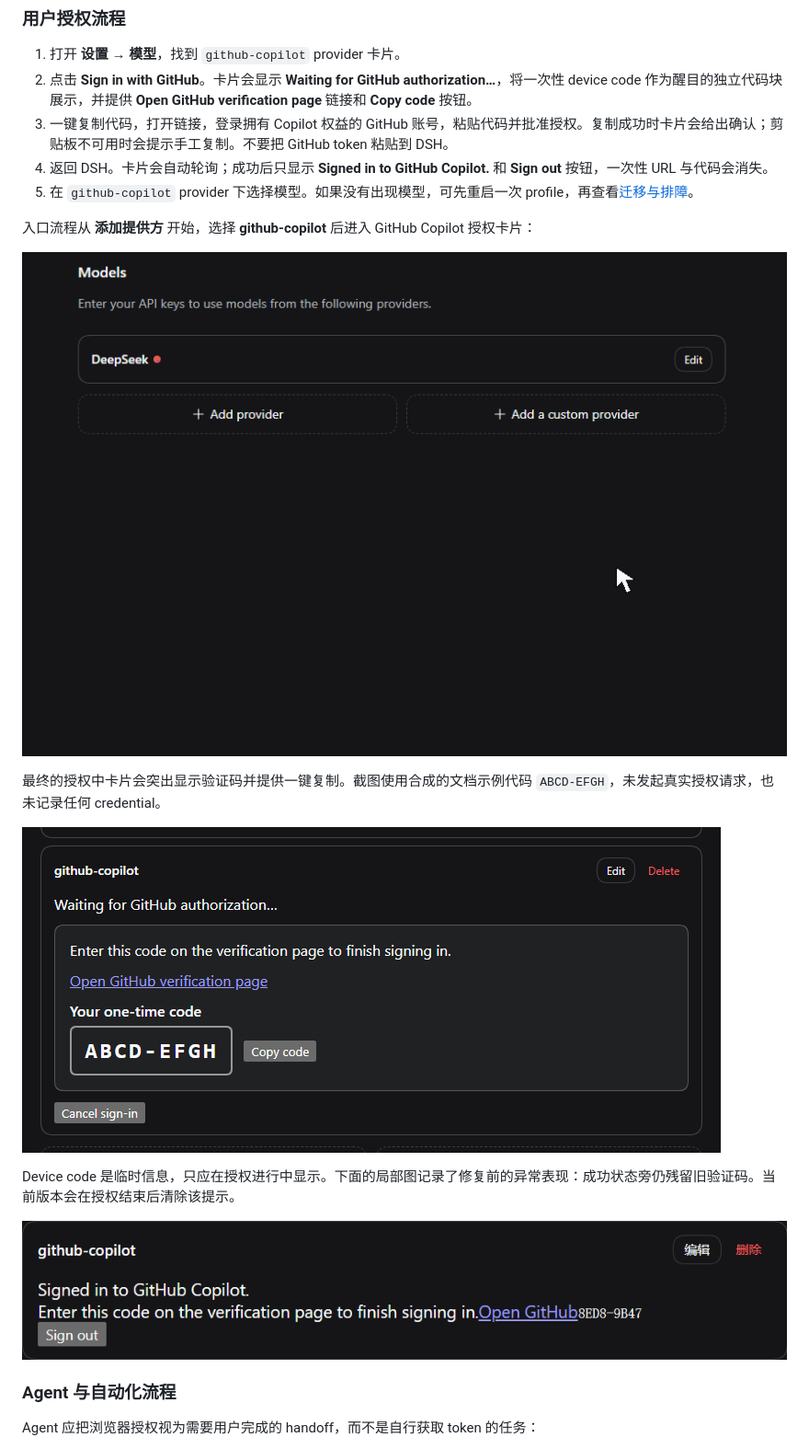
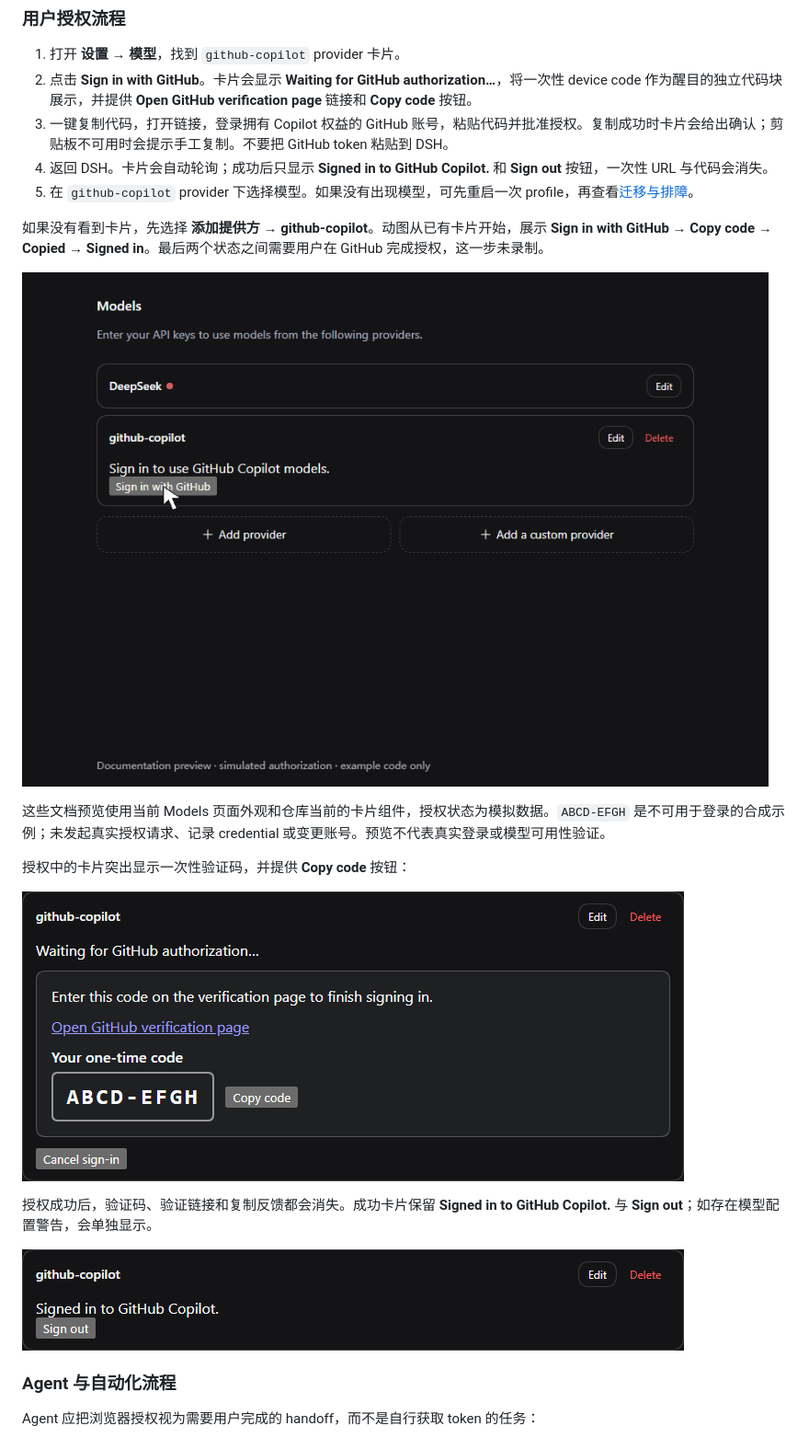
Before and after one commit to cloga/dsh-github-copilot, a Markdown page: README.zh.md, the part around one of its changes. Shown at 92% size. Drawn GitHub-style; pictures changed too: docs/images/copilot-auth-card-signed-in.png (added), docs/images/copilot-auth-card-stale-notice.png (deleted), docs/images/copilot-device-code-copy.png.

```diff
--- a/README.zh.md
+++ b/README.zh.md
@@ -37,5 +37,5 @@ dsh plugin --profile web add https://github.com/cloga/dsh-github-copilot/release
 4. 返回 DSH。卡片会自动轮询；成功后只显示 **Signed in to GitHub Copilot.** 和 **Sign out** 按钮，一次性 URL 与代码会消失。
 5. 在 `github-copilot` provider 下选择模型。如果没有出现模型，可先重启一次 profile，再查看[迁移与排障](#迁移与排障)。
 
-入口流程从 **添加提供方** 开始，选择 **github-copilot** 后进入 GitHub Copilot 授权卡片：
+如果没有看到卡片，先选择 **添加提供方 → github-copilot**。动图从已有卡片开始，展示 **Sign in with GitHub → Copy code → Copied → Signed in**。最后两个状态之间需要用户在 GitHub 完成授权，这一步未录制。
 
@@ -43,11 +43,13 @@ dsh plugin --profile web add https://github.com/cloga/dsh-github-copilot/release
 
-最终的授权中卡片会突出显示验证码并提供一键复制。截图使用合成的文档示例代码 `ABCD-EFGH`，未发起真实授权请求，也未记录任何 credential。
+这些文档预览使用当前 Models 页面外观和仓库当前的卡片组件，授权状态为模拟数据。`ABCD-EFGH` 是不可用于登录的合成示例；未发起真实授权请求、记录 credential 或变更账号。预览不代表真实登录或模型可用性验证。
 
-![醒目的 GitHub device code 与一键复制按钮](./docs/images/copilot-device-code-copy.png)
+授权中的卡片突出显示一次性验证码，并提供 **Copy code** 按钮：
 
-Device code 是临时信息，只应在授权进行中显示。下面的局部图记录了修复前的异常表现：成功状态旁仍残留旧验证码。当前版本会在授权结束后清除该提示。
+![GitHub Copilot 授权中卡片，包含合成验证码与 Copy code 按钮](./docs/images/copilot-device-code-copy.png)
 
-![残留授权提示的局部截图](./docs/images/copilot-auth-card-stale-notice.png)
+授权成功后，验证码、验证链接和复制反馈都会消失。成功卡片保留 **Signed in to GitHub Copilot.** 与 **Sign out**；如存在模型配置警告，会单独显示。
+
+![GitHub Copilot 登录成功卡片，不再残留验证码或授权提示](./docs/images/copilot-auth-card-signed-in.png)
 
 ### Agent 与自动化流程
 
```
Also changed, not shown: other parts of README.zh.md (+1 -1 lines), README.md (+8 -6 lines).
